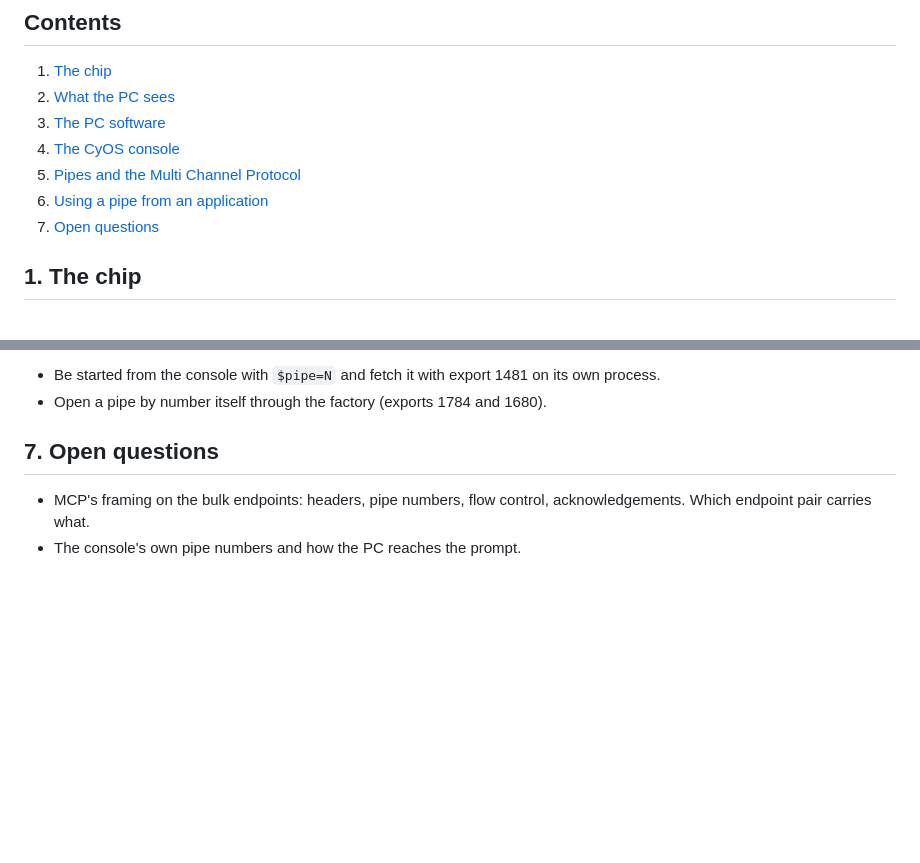
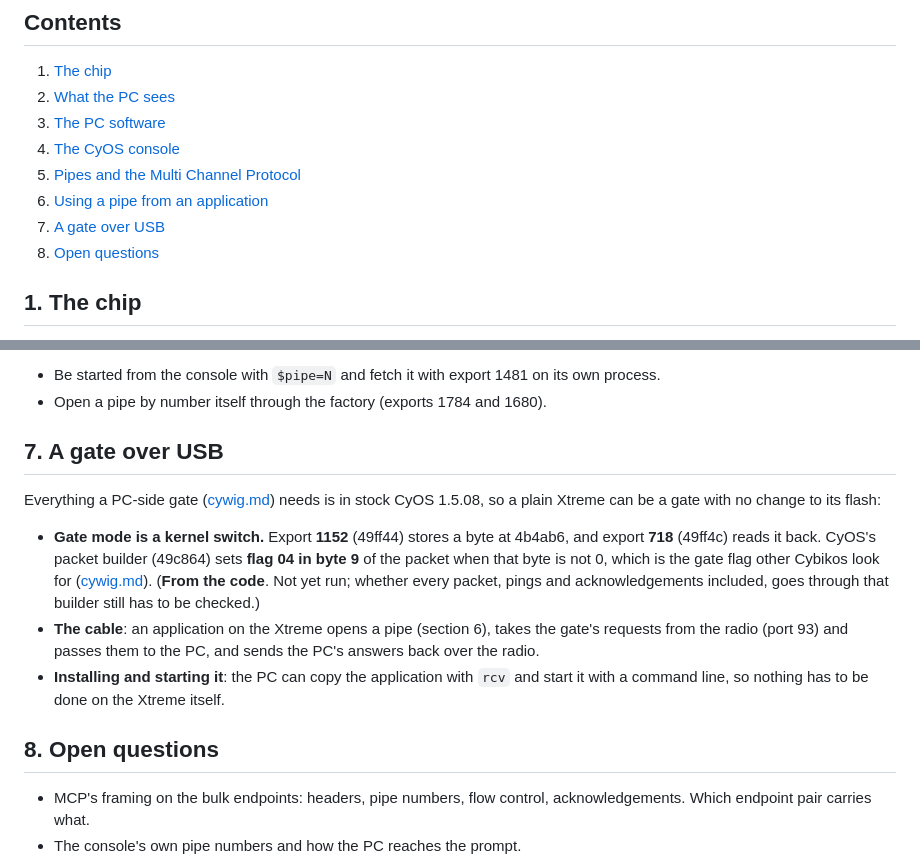
Before and after one commit to SovGVD/cybiko-docs, a Markdown page: usb.md, 2 parts joined by grey strips. GitHub-like rendering; blank space fills up the shorter version.

Commit message:
USB/CyWIG: CyOS's own gate mode (export 1152) sets the gate flag
Co-Authored-By: Claude Opus 5.5 (1M context) <noreply@anthropic.com>
Claude-Session: https://claude.ai/code/session_01HSsAuq4PvjDbeaz46pzK6Q

```diff
--- a/usb.md
+++ b/usb.md
@@ -21,7 +21,8 @@ cable yet: the emulators so far ignore the USB chip.
 4. [The CyOS console](#4-the-cyos-console)
 5. [Pipes and the Multi Channel Protocol](#5-pipes-and-the-multi-channel-protocol)
 6. [Using a pipe from an application](#6-using-a-pipe-from-an-application)
-7. [Open questions](#7-open-questions)
+7. [A gate over USB](#7-a-gate-over-usb)
+8. [Open questions](#8-open-questions)
 
 ## 1. The chip
 
@@ -202,7 +203,26 @@ to get a pipe:
 - Open a pipe by number itself through the factory (exports 1784 and
   1680).
 
-## 7. Open questions
+## 7. A gate over USB
+
+Everything a PC-side gate ([cywig.md](cywig.md)) needs is in stock CyOS
+1.5.08, so a plain Xtreme can be a gate with no change to its flash:
+
+- **Gate mode is a kernel switch.** Export **1152** (49ff44) stores a byte
+  at 4b4ab6, and export **718** (49ff4c) reads it back. CyOS's packet
+  builder (49c864) sets **flag 04 in byte 9** of the packet when that byte
+  is not 0, which is the gate flag other Cybikos look for
+  ([cywig.md](cywig.md#2-finding-the-gate)). (**From the code**. Not yet
+  run; whether every packet, pings and acknowledgements included, goes
+  through that builder still has to be checked.)
+- **The cable**: an application on the Xtreme opens a pipe (section 6),
+  takes the gate's requests from the radio (port 93) and passes them to the
+  PC, and sends the PC's answers back over the radio.
+- **Installing and starting it**: the PC can copy the application with
+  `rcv` and start it with a command line, so nothing has to be done on the
+  Xtreme itself.
+
+## 8. Open questions
 
 - MCP's framing on the bulk endpoints: headers, pipe numbers, flow
   control, acknowledgements. Which endpoint pair carries what.
```
Also changed, not shown: cywig.md (+5 -0 lines), hardware.md (+1 -1 lines).
